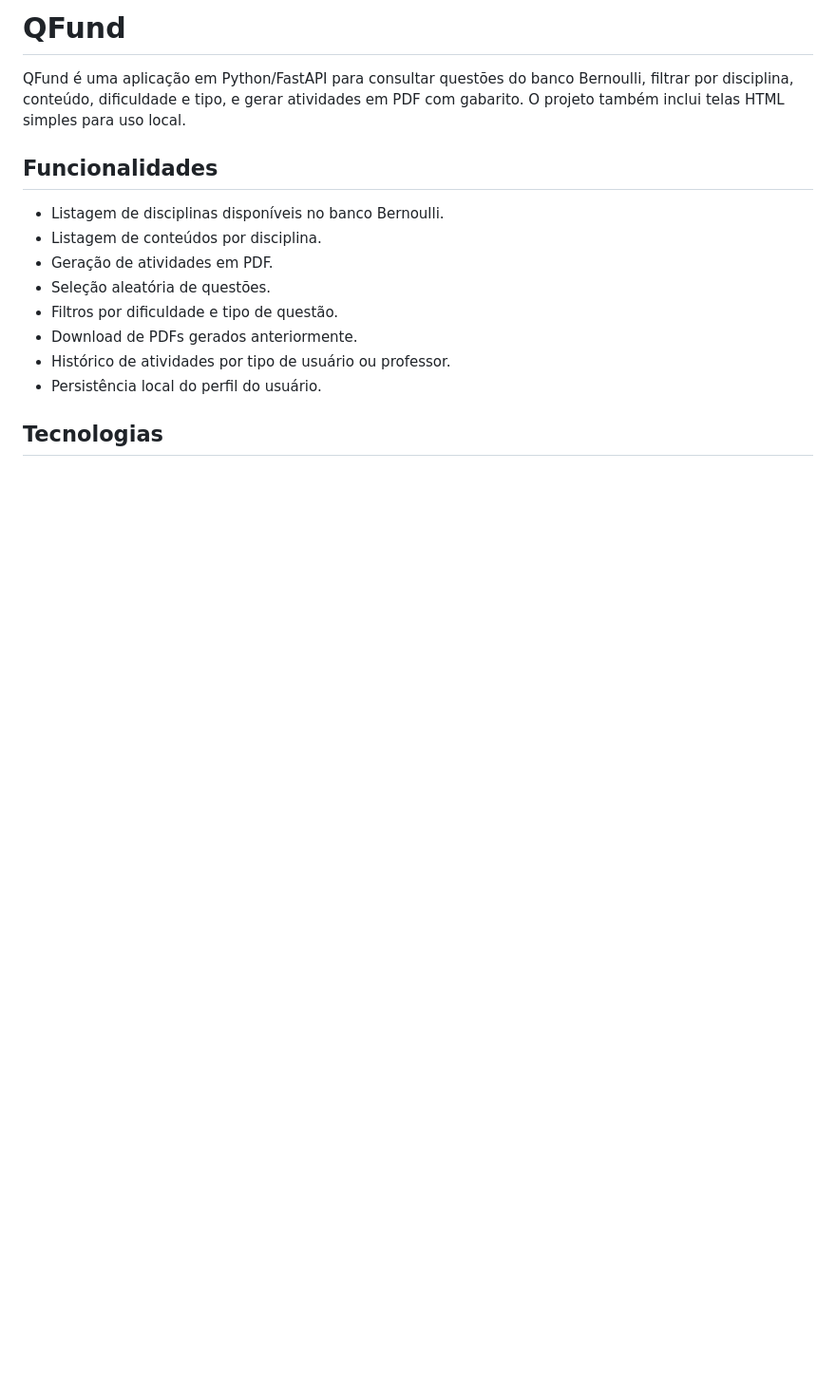
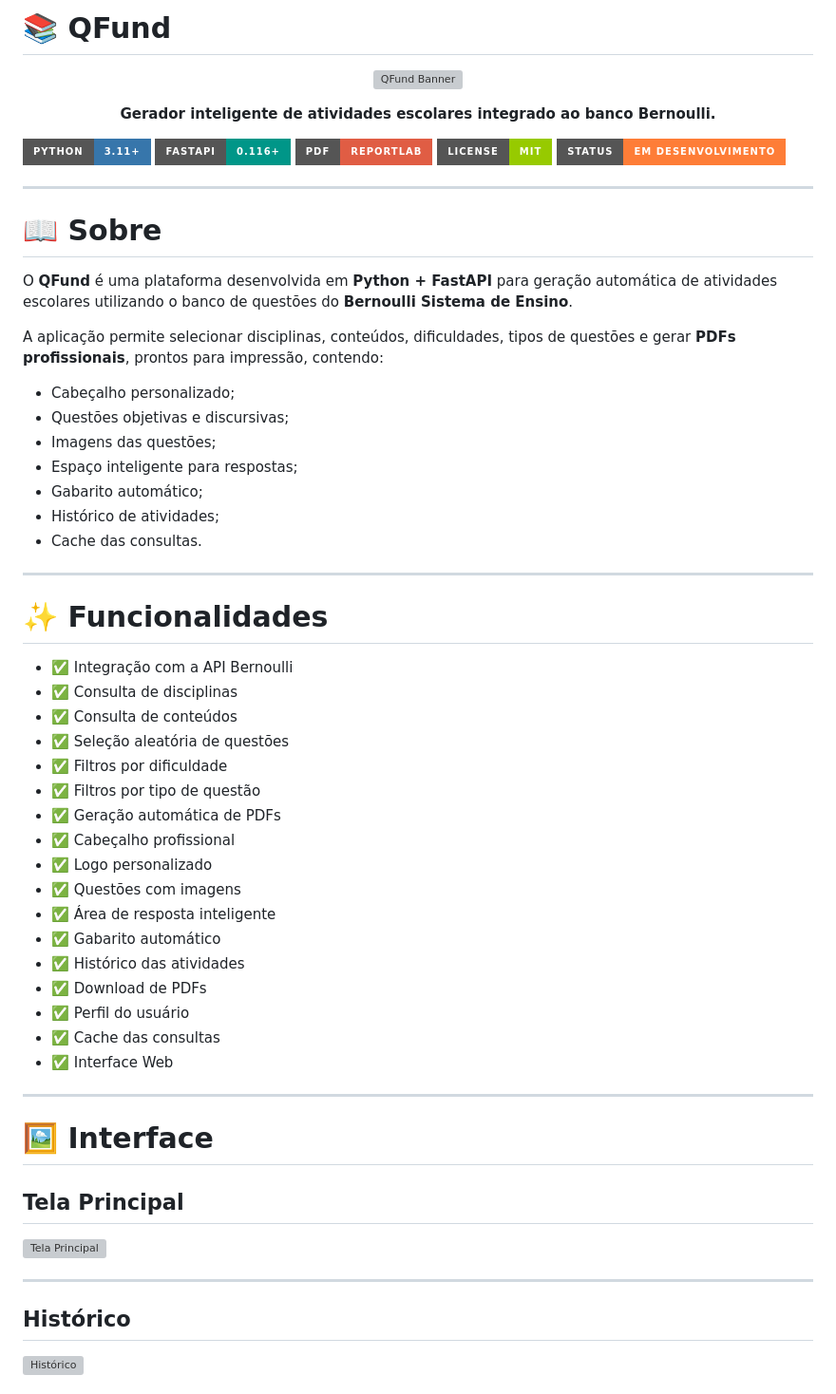
Before and after one commit to MatheusHenriquePires/QFUND, a Markdown page: README.md, the part around one of its changes. Shown at 95% size. Drawn GitHub-style; badges without logos; blank space fills up the shorter version; grey boxes are pictures that could not be loaded.

```diff
--- a/README.md
+++ b/README.md
@@ -1,16 +1,72 @@
-# QFund
+# 📚 QFund
 
-QFund é uma aplicação em Python/FastAPI para consultar questões do banco Bernoulli, filtrar por disciplina, conteúdo, dificuldade e tipo, e gerar atividades em PDF com gabarito. O projeto também inclui telas HTML simples para uso local.
+<p align="center">
+  <img src="docs/banner.png" alt="QFund Banner" width="100%">
+</p>
 
-## Funcionalidades
+<p align="center">
+  <strong>Gerador inteligente de atividades escolares integrado ao banco Bernoulli.</strong>
+</p>
 
-- Listagem de disciplinas disponíveis no banco Bernoulli.
-- Listagem de conteúdos por disciplina.
-- Geração de atividades em PDF.
-- Seleção aleatória de questões.
-- Filtros por dificuldade e tipo de questão.
-- Download de PDFs gerados anteriormente.
-- Histórico de atividades por tipo de usuário ou professor.
-- Persistência local do perfil do usuário.
+<p align="center">
 
-## Tecnologias
+![Python](https://img.shields.io/badge/Python-3.11+-3776AB?style=for-the-badge&logo=python&logoColor=white)
+![FastAPI](https://img.shields.io/badge/FastAPI-0.116+-009688?style=for-the-badge&logo=fastapi&logoColor=white)
+![ReportLab](https://img.shields.io/badge/PDF-ReportLab-red?style=for-the-badge)
+![License](https://img.shields.io/badge/License-MIT-green?style=for-the-badge)
+![Status](https://img.shields.io/badge/Status-Em%20Desenvolvimento-orange?style=for-the-badge)
+
+</p>
+
+---
+
+# 📖 Sobre
+
+O **QFund** é uma plataforma desenvolvida em **Python + FastAPI** para geração automática de atividades escolares utilizando o banco de questões do **Bernoulli Sistema de Ensino**.
+
+A aplicação permite selecionar disciplinas, conteúdos, dificuldades, tipos de questões e gerar **PDFs profissionais**, prontos para impressão, contendo:
+
+- Cabeçalho personalizado;
+- Questões objetivas e discursivas;
+- Imagens das questões;
+- Espaço inteligente para respostas;
+- Gabarito automático;
+- Histórico de atividades;
+- Cache das consultas.
+
+---
+
+# ✨ Funcionalidades
+
+- ✅ Integração com a API Bernoulli
+- ✅ Consulta de disciplinas
+- ✅ Consulta de conteúdos
+- ✅ Seleção aleatória de questões
+- ✅ Filtros por dificuldade
+- ✅ Filtros por tipo de questão
+- ✅ Geração automática de PDFs
+- ✅ Cabeçalho profissional
+- ✅ Logo personalizado
+- ✅ Questões com imagens
+- ✅ Área de resposta inteligente
+- ✅ Gabarito automático
+- ✅ Histórico das atividades
+- ✅ Download de PDFs
+- ✅ Perfil do usuário
+- ✅ Cache das consultas
+- ✅ Interface Web
+
+---
+
+# 🖼 Interface
+
+## Tela Principal
+
+![Tela Principal](docs/home.png)
+
+---
+
+## Histórico
+
+![Histórico](docs/history.png)
+
```
Also changed, not shown: other parts of README.md (+328 -96 lines).
